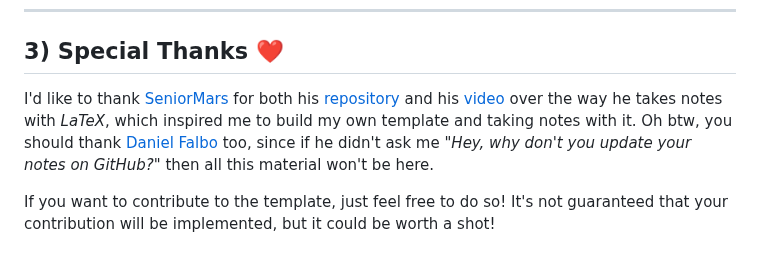
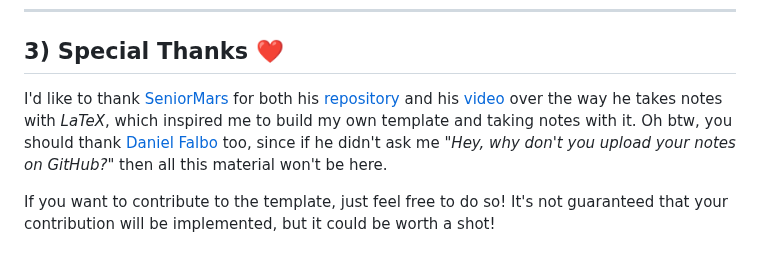
Before and after one commit to ElBi21/NoTeX, a Markdown page: README.md, the part around the change. Rendered like a GitHub page.

```diff
--- a/README.md
+++ b/README.md
@@ -92,6 +92,6 @@ The structure itself is pretty self-explanatory.
 
 ## 3) Special Thanks ❤️
 
-I'd like to thank [SeniorMars](https://github.com/SeniorMars) for both his [repository](https://github.com/SeniorMars/dotfiles) and his [video](https://www.youtube.com/watch?v=DOtM1mrWjUo) over the way he takes notes with _LaTeX_, which inspired me to build my own template and taking notes with it. Oh btw, you should thank [Daniel Falbo](https://github.com/danielfalbo) too, since if he didn't ask me "_Hey, why don't you update your notes on GitHub?_" then all this material won't be here.
+I'd like to thank [SeniorMars](https://github.com/SeniorMars) for both his [repository](https://github.com/SeniorMars/dotfiles) and his [video](https://www.youtube.com/watch?v=DOtM1mrWjUo) over the way he takes notes with _LaTeX_, which inspired me to build my own template and taking notes with it. Oh btw, you should thank [Daniel Falbo](https://github.com/danielfalbo) too, since if he didn't ask me "_Hey, why don't you upload your notes on GitHub?_" then all this material won't be here.
 
 If you want to contribute to the template, just feel free to do so! It's not guaranteed that your contribution will be implemented, but it could be worth a shot!
```
